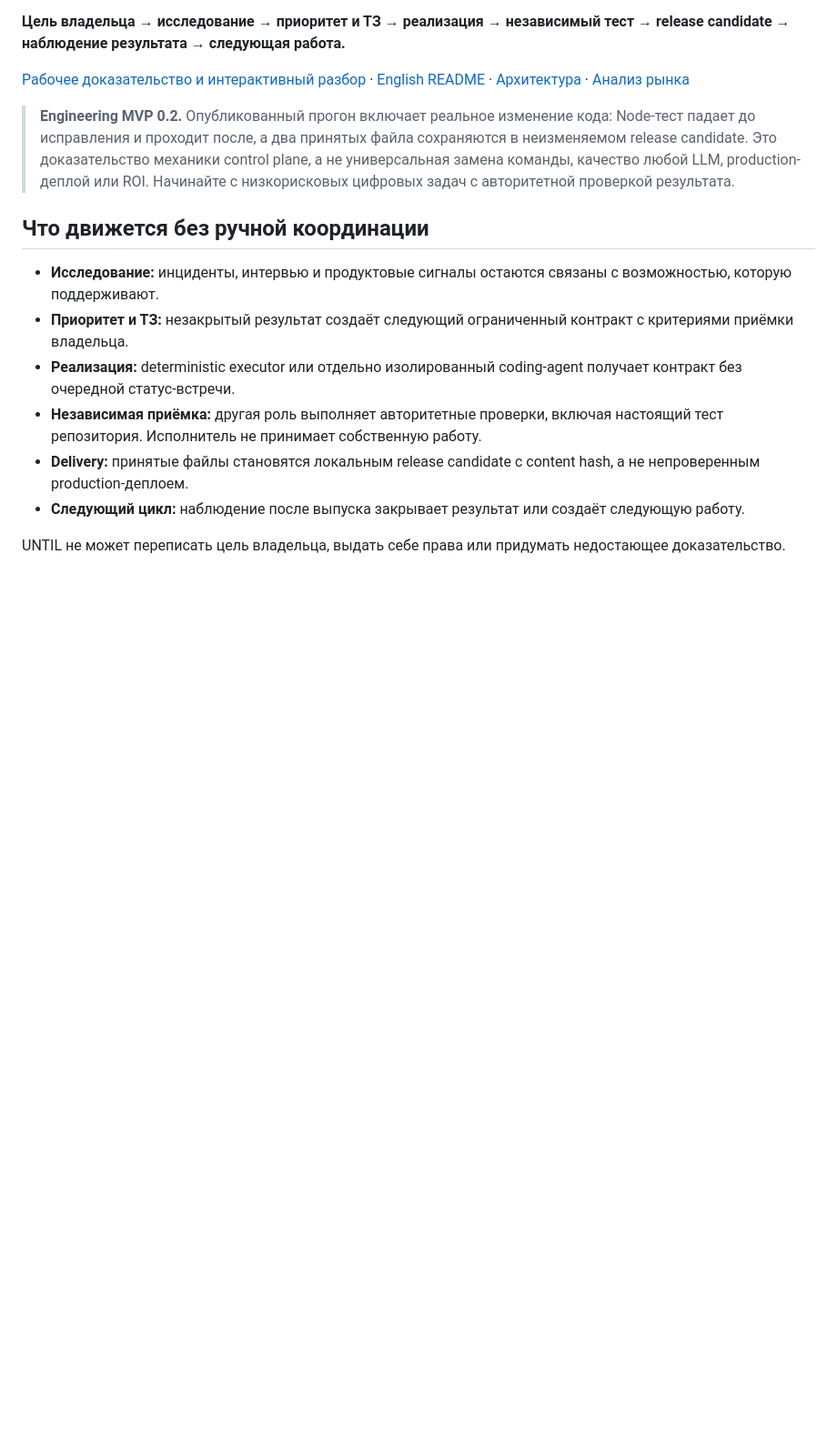
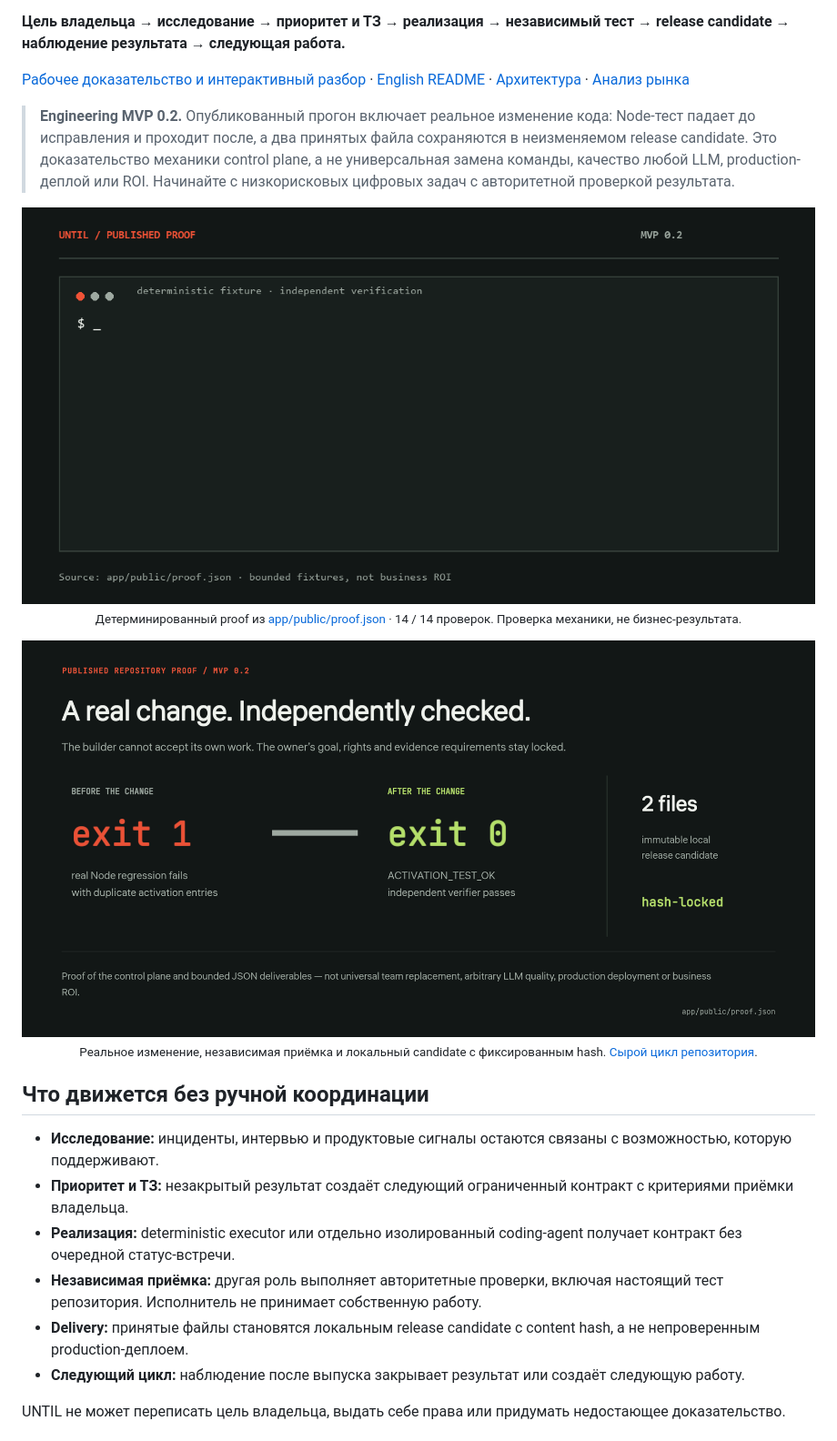
Before and after one commit to Balanov/until, a Markdown page: README_RU.md, the part around one of its changes. Shown at 91% size. Rendered like a GitHub page; pictures changed too: docs/readme/demo.gif (added), docs/readme/proof.png (added); blank space fills up the shorter version.

Commit message:
docs: redesign UNTIL repository presentation

```diff
--- a/README_RU.md
+++ b/README_RU.md
@@ -7,6 +12,16 @@
 [Рабочее доказательство и интерактивный разбор](https://balanov.pro/until/) · [English README](README.md) · [Архитектура](docs/architecture.md) · [Анализ рынка](docs/market-research.md)
 
 > **Engineering MVP 0.2.** Опубликованный прогон включает реальное изменение кода: Node-тест падает до исправления и проходит после, а два принятых файла сохраняются в неизменяемом release candidate. Это доказательство механики control plane, а не универсальная замена команды, качество любой LLM, production-деплой или ROI. Начинайте с низкорисковых цифровых задач с авторитетной проверкой результата.
+
+<div align="center">
+  <img src="docs/readme/demo.gif" alt="Опубликованный proof UNTIL: шесть ролевых задач, переход теста от exit 1 к ACTIVATION_TEST_OK и неизменяемый release candidate" width="100%">
+  <p><sub>Детерминированный proof из <a href="app/public/proof.json">app/public/proof.json</a> · 14 / 14 проверок. Проверка механики, не бизнес-результата.</sub></p>
+</div>
+
+<div align="center">
+  <img src="docs/readme/proof.png" alt="Репозиторный proof UNTIL: exit 1 до изменения и ACTIVATION_TEST_OK после, два неизменяемых файла release candidate" width="100%">
+  <p><sub>Реальное изменение, независимая приёмка и локальный candidate с фиксированным hash. <a href="app/public/fixtures/repository-run.json">Сырой цикл репозитория</a>.</sub></p>
+</div>
 
 ## Что движется без ручной координации
 
```
Also changed, not shown: other parts of README_RU.md (+6 -1 lines), README.md (+24 -7 lines), docs/readme/demo-poster.png (added), docs/readme/hero.png (added).
